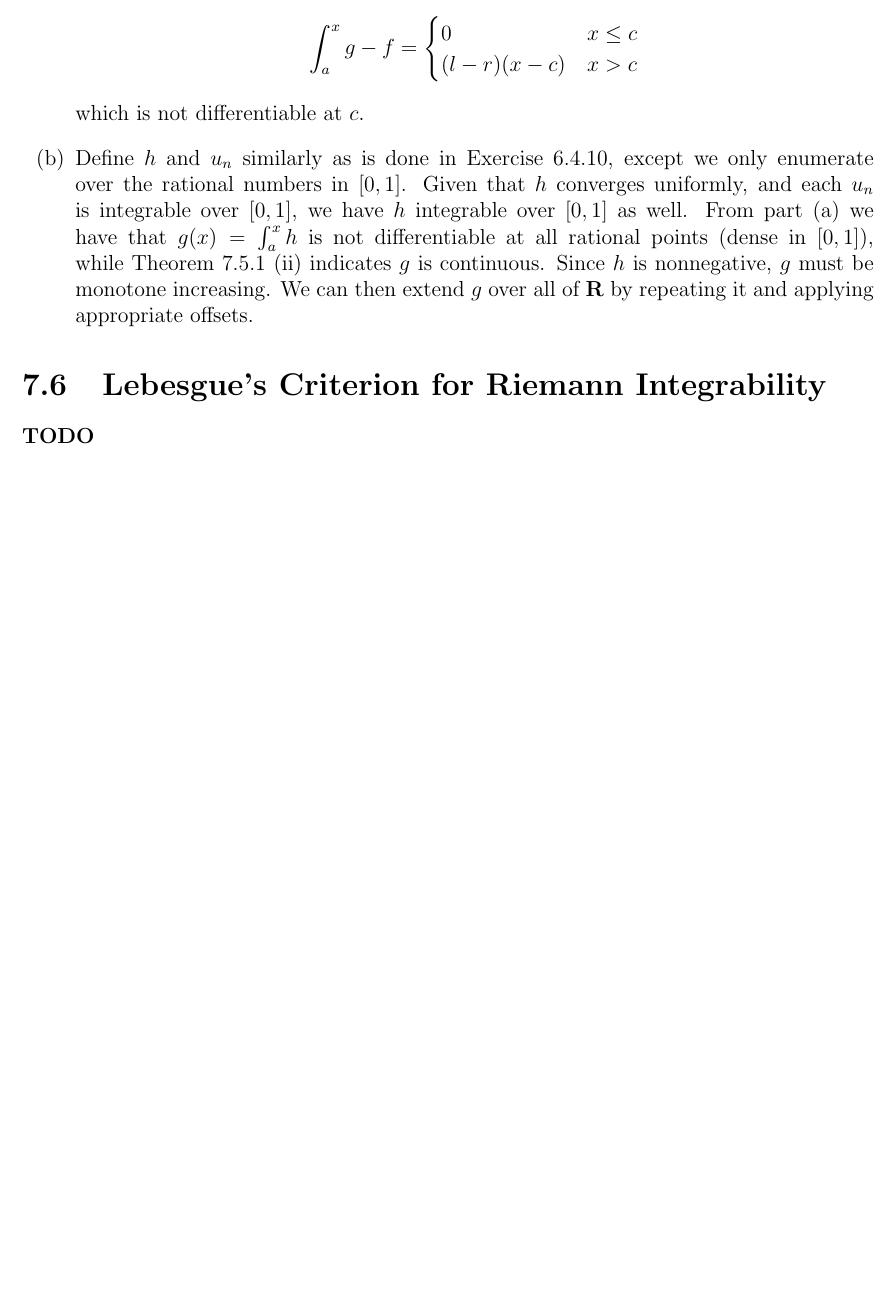
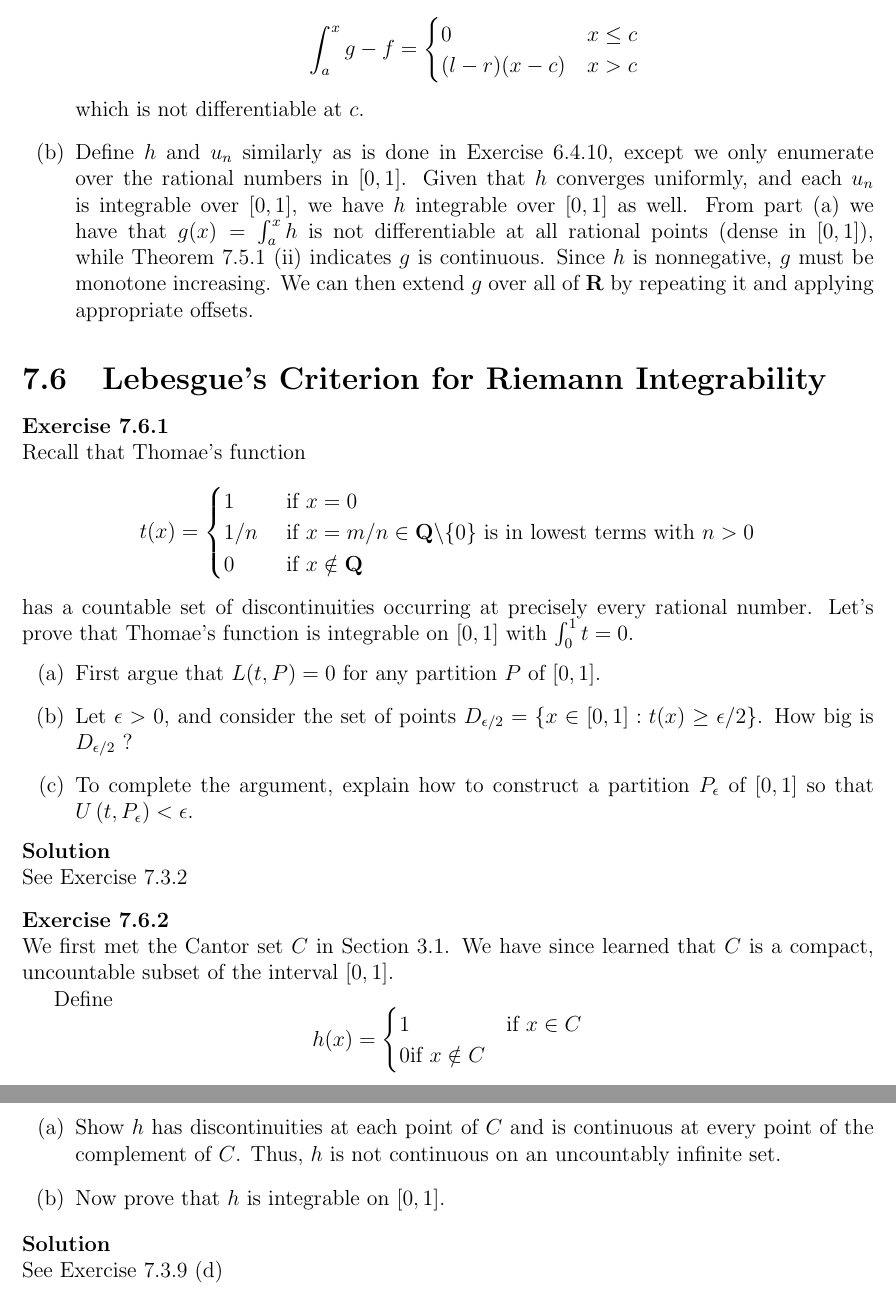
Before and after one commit to UlisseMini/understanding-analysis-solutions, a LaTeX book (main.tex, which reads chapters/chapter7/chapter7-6.tex): part of page 204 of 204 before the commit and two parts of pages 204 and 205 of 205 after it, the two joined at a grey line, cut so that both start at the same text, the shorter picture padded with empty space. Compiled offline with pdfLaTeX.

Commit message:
7.6.1 thru 7.6.3

```diff
--- a/chapters/chapter7/chapter7-6.tex
+++ b/chapters/chapter7/chapter7-6.tex
@@ -1,2 +1,32 @@
 \section{Lebesgue's Criterion for Riemann Integrability}
-\TODO
+\begin{exercise} Recall that Thomae's function
+$$
+t(x)= \begin{cases}1 & \text { if } x=0 \\ 1 / n & \text { if } x=m / n \in \mathbf{Q} \backslash\{0\} \text { is in lowest terms with } n>0 \\ 0 & \text { if } x \notin \mathbf{Q}\end{cases}
+$$
+has a countable set of discontinuities occurring at precisely every rational number. Let's prove that Thomae's function is integrable on \([0,1]\) with \(\int^1_0 t = 0\).
+\enum{
+\item First argue that $L(t, P)=0$ for any partition $P$ of $[0,1]$.
+\item Let $\epsilon>0$, and consider the set of points $D_{\epsilon / 2}=\{x \in[0,1]: t(x) \geq \epsilon / 2\}$. How big is $D_{\epsilon / 2}$ ?
+\item To complete the argument, explain how to construct a partition $P_{\epsilon}$ of $[0,1]$ so that $U\left(t, P_{\epsilon}\right)<\epsilon$.
+}
+\end{exercise}
+\begin{solution}
+See Exercise 7.3.2
+\end{solution}
+
+\begin{exercise}
+We first met the Cantor set \(C\) in Section 3.1. We have since learned that \(C\) is a compact, uncountable subset of the interval \([0, 1]\).
+
+Define \[h(x) = \begin{cases}
+   1 & \text{if } x \in C \\
+   0 \text{if }x \notin C
+\end{cases}\]
+
+\enum{
+    \item Show \(h\) has discontinuities at each point of \(C\) and is continuous at every point of the complement of \(C\). Thus, \(h\) is not continuous on an uncountably infinite set.
+    \item Now prove that \(h\) is integrable on \([0,1]\).
+}
+\end{exercise}
+\begin{solution}
+    See Exercise 7.3.9 (d)
+\end{solution}
```
